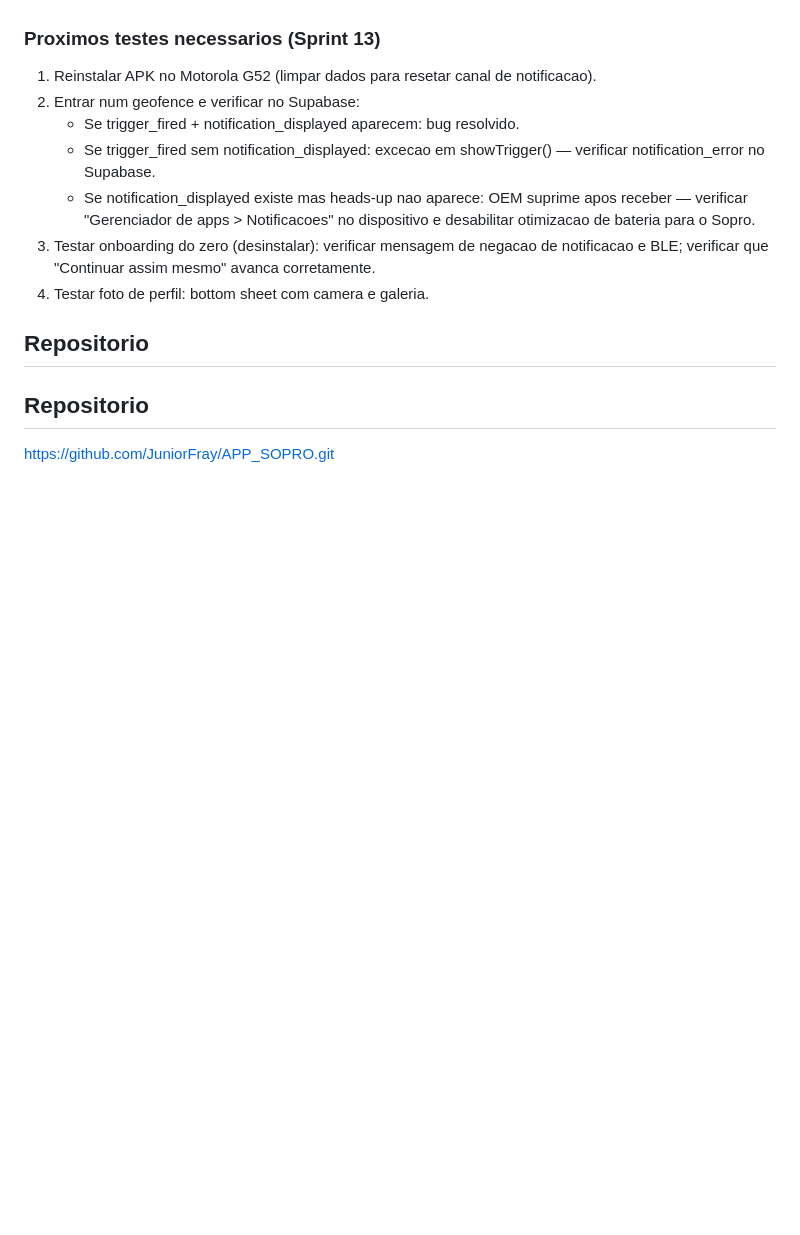
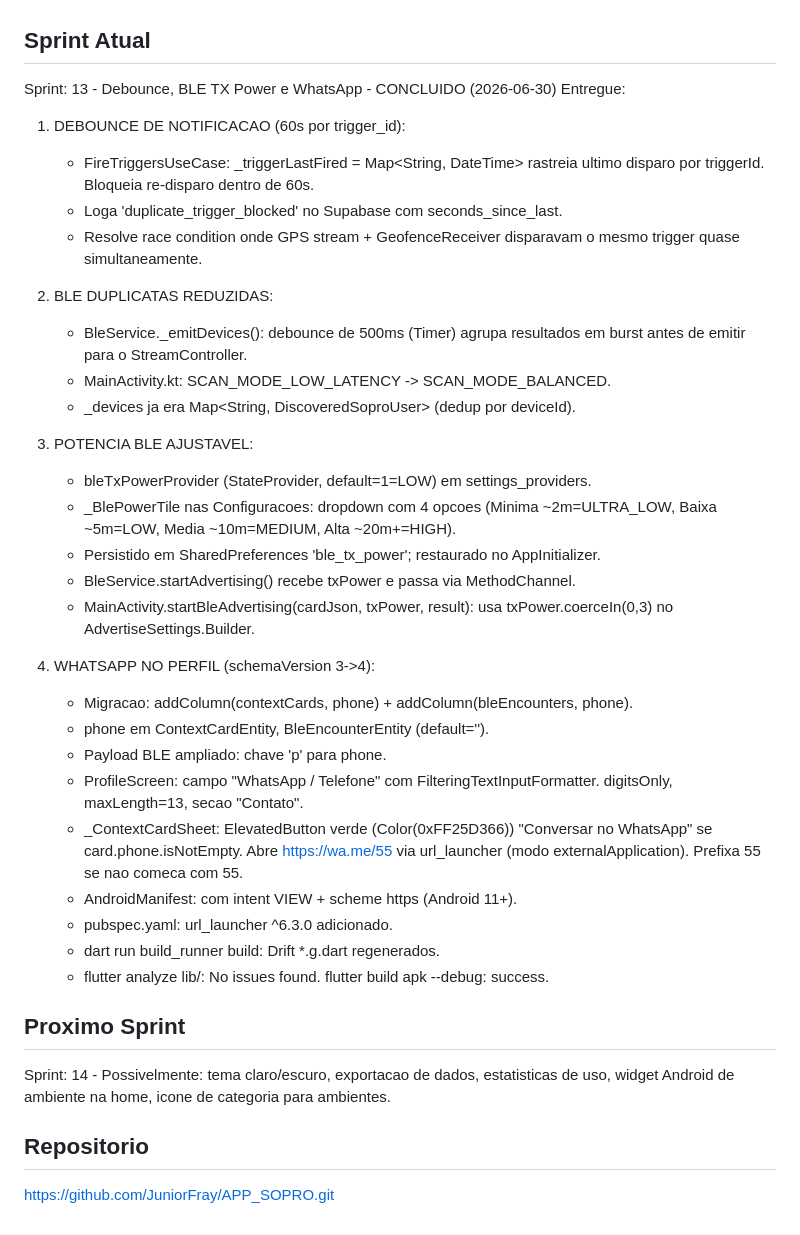
Before and after one commit to JuniorFray/APP_SOPRO, a Markdown page: CLAUDE.md, the part around the change. GitHub-like rendering; blank space fills up the shorter version.

Commit message:
docs: atualiza CLAUDE.md com Sprint 13 concluido

```diff
--- a/CLAUDE.md
+++ b/CLAUDE.md
@@ -229,20 +229,50 @@ PARTE 2 — Onboarding, Perfil, Revisao Geral:
   funciona sem BLE (so perde "Pessoas aqui") e sem notificacoes (perde sussurros).
   Exibimos impacto e deixamos o usuario decidir — privacidade antes de feature.
 
-### Proximos testes necessarios (Sprint 13)
-1. Reinstalar APK no Motorola G52 (limpar dados para resetar canal de notificacao).
-2. Entrar num geofence e verificar no Supabase:
-   - Se trigger_fired + notification_displayed aparecem: bug resolvido.
-   - Se trigger_fired sem notification_displayed: excecao em showTrigger() —
-     verificar notification_error no Supabase.
-   - Se notification_displayed existe mas heads-up nao aparece: OEM suprime
-     apos receber — verificar "Gerenciador de apps > Notificacoes" no dispositivo
-     e desabilitar otimizacao de bateria para o Sopro.
-3. Testar onboarding do zero (desinstalar): verificar mensagem de negacao
-   de notificacao e BLE; verificar que "Continuar assim mesmo" avanca corretamente.
-4. Testar foto de perfil: bottom sheet com camera e galeria.
+## Sprint Atual
+Sprint: 13 - Debounce, BLE TX Power e WhatsApp - CONCLUIDO (2026-06-30)
+Entregue:
 
-## Repositorio
+1. DEBOUNCE DE NOTIFICACAO (60s por trigger_id):
+   - FireTriggersUseCase: _triggerLastFired = Map<String, DateTime> rastreia
+     ultimo disparo por triggerId. Bloqueia re-disparo dentro de 60s.
+   - Loga 'duplicate_trigger_blocked' no Supabase com seconds_since_last.
+   - Resolve race condition onde GPS stream + GeofenceReceiver disparavam
+     o mesmo trigger quase simultaneamente.
+
+2. BLE DUPLICATAS REDUZIDAS:
+   - BleService._emitDevices(): debounce de 500ms (Timer) agrupa resultados
+     em burst antes de emitir para o StreamController.
+   - MainActivity.kt: SCAN_MODE_LOW_LATENCY -> SCAN_MODE_BALANCED.
+   - _devices ja era Map<String, DiscoveredSoproUser> (dedup por deviceId).
+
+3. POTENCIA BLE AJUSTAVEL:
+   - bleTxPowerProvider (StateProvider<int>, default=1=LOW) em settings_providers.
+   - _BlePowerTile nas Configuracoes: dropdown com 4 opcoes
+     (Minima ~2m=ULTRA_LOW, Baixa ~5m=LOW, Media ~10m=MEDIUM, Alta ~20m+=HIGH).
+   - Persistido em SharedPreferences 'ble_tx_power'; restaurado no AppInitializer.
+   - BleService.startAdvertising() recebe txPower e passa via MethodChannel.
+   - MainActivity.startBleAdvertising(cardJson, txPower, result): usa
+     txPower.coerceIn(0,3) no AdvertiseSettings.Builder.
+
+4. WHATSAPP NO PERFIL (schemaVersion 3->4):
+   - Migracao: addColumn(contextCards, phone) + addColumn(bleEncounters, phone).
+   - phone em ContextCardEntity, BleEncounterEntity (default='').
+   - Payload BLE ampliado: chave 'p' para phone.
+   - ProfileScreen: campo "WhatsApp / Telefone" com FilteringTextInputFormatter.
+     digitsOnly, maxLength=13, secao "Contato".
+   - _ContextCardSheet: ElevatedButton verde (Color(0xFF25D366)) "Conversar no
+     WhatsApp" se card.phone.isNotEmpty. Abre https://wa.me/55<digitos> via
+     url_launcher (modo externalApplication). Prefixa 55 se nao comeca com 55.
+   - AndroidManifest: <queries> com intent VIEW + scheme https (Android 11+).
+   - pubspec.yaml: url_launcher ^6.3.0 adicionado.
+   - dart run build_runner build: Drift *.g.dart regenerados.
+   - flutter analyze lib/: No issues found. flutter build apk --debug: success.
+
+## Proximo Sprint
+Sprint: 14 - Possivelmente: tema claro/escuro, exportacao de dados,
+estatisticas de uso, widget Android de ambiente na home,
+icone de categoria para ambientes.
 
 ## Repositorio
 https://github.com/JuniorFray/APP_SOPRO.git
```
